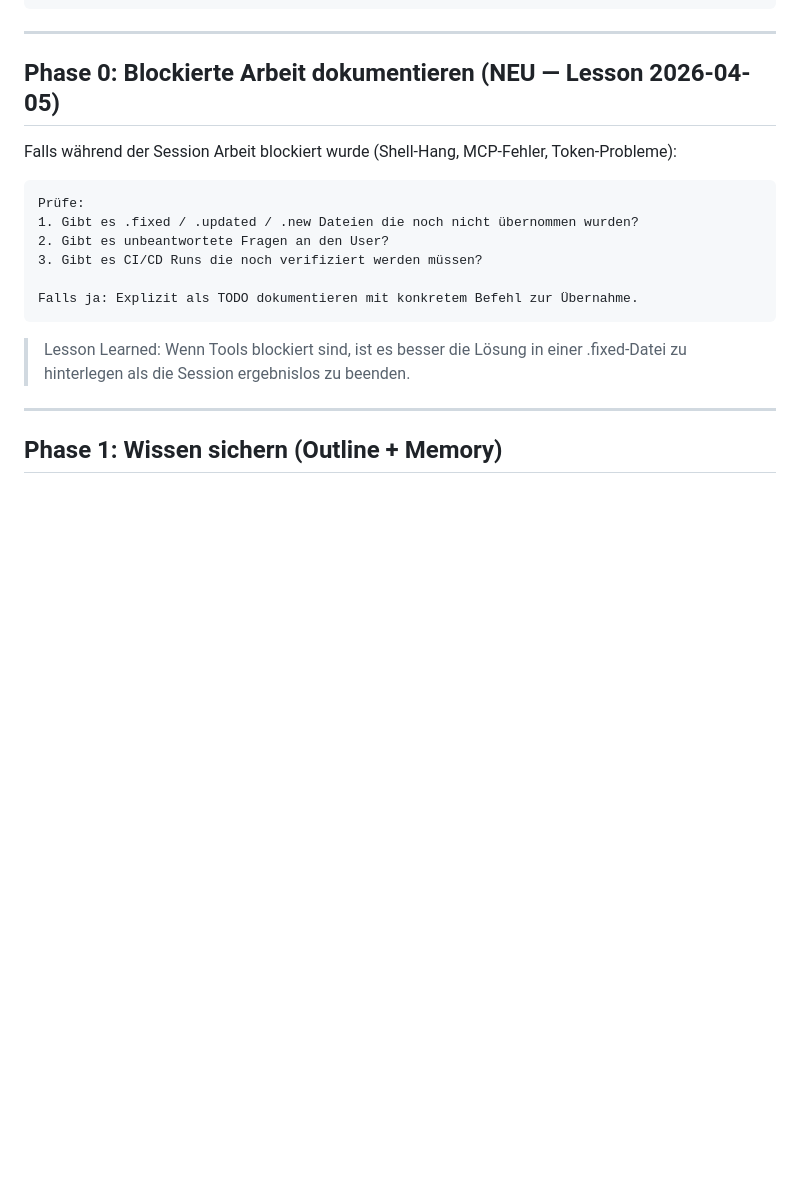
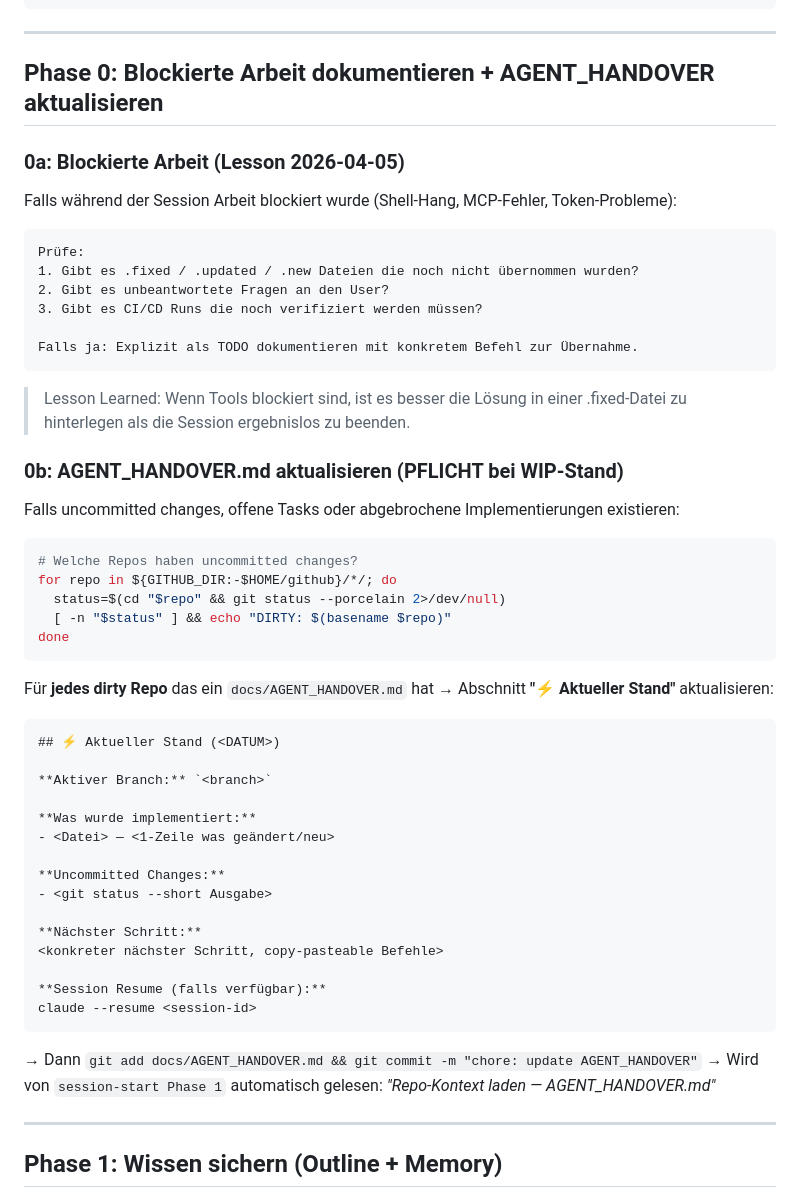
Before and after one commit to achimdehnert/research-hub, a Markdown page: .windsurf/workflows/session-ende.md, the part around the change. Rendered like a GitHub page; blank space fills up the shorter version.

Commit message:
chore(workflows): sync session-ende.md from platform

````diff
--- a/.windsurf/workflows/session-ende.md
+++ b/.windsurf/workflows/session-ende.md
@@ -47,7 +47,9 @@ echo "└───────────────────────
 
 ---
 
-## Phase 0: Blockierte Arbeit dokumentieren (NEU — Lesson 2026-04-05)
+## Phase 0: Blockierte Arbeit dokumentieren + AGENT_HANDOVER aktualisieren
+
+### 0a: Blockierte Arbeit (Lesson 2026-04-05)
 
 Falls während der Session Arbeit blockiert wurde (Shell-Hang, MCP-Fehler, Token-Probleme):
 
@@ -62,6 +64,41 @@ Falls ja: Explizit als TODO dokumentieren mit konkretem Befehl zur Übernahme.
 
 > Lesson Learned: Wenn Tools blockiert sind, ist es besser die Lösung in einer
 > .fixed-Datei zu hinterlegen als die Session ergebnislos zu beenden.
+
+### 0b: AGENT_HANDOVER.md aktualisieren (PFLICHT bei WIP-Stand)
+
+Falls uncommitted changes, offene Tasks oder abgebrochene Implementierungen existieren:
+
+```bash
+# Welche Repos haben uncommitted changes?
+for repo in ${GITHUB_DIR:-$HOME/github}/*/; do
+  status=$(cd "$repo" && git status --porcelain 2>/dev/null)
+  [ -n "$status" ] && echo "DIRTY: $(basename $repo)"
+done
+```
+
+Für **jedes dirty Repo** das ein `docs/AGENT_HANDOVER.md` hat → Abschnitt **"⚡ Aktueller Stand"** aktualisieren:
+
+```markdown
+## ⚡ Aktueller Stand (<DATUM>)
+
+**Aktiver Branch:** `<branch>`
+
+**Was wurde implementiert:**
+- <Datei> — <1-Zeile was geändert/neu>
+
+**Uncommitted Changes:**
+- <git status --short Ausgabe>
+
+**Nächster Schritt:**
+<konkreter nächster Schritt, copy-pasteable Befehle>
+
+**Session Resume (falls verfügbar):**
+claude --resume <session-id>
+```
+
+→ Dann `git add docs/AGENT_HANDOVER.md && git commit -m "chore: update AGENT_HANDOVER"`
+→ Wird von `session-start Phase 1` automatisch gelesen: *"Repo-Kontext laden — AGENT_HANDOVER.md"*
 
 ---
 
````
